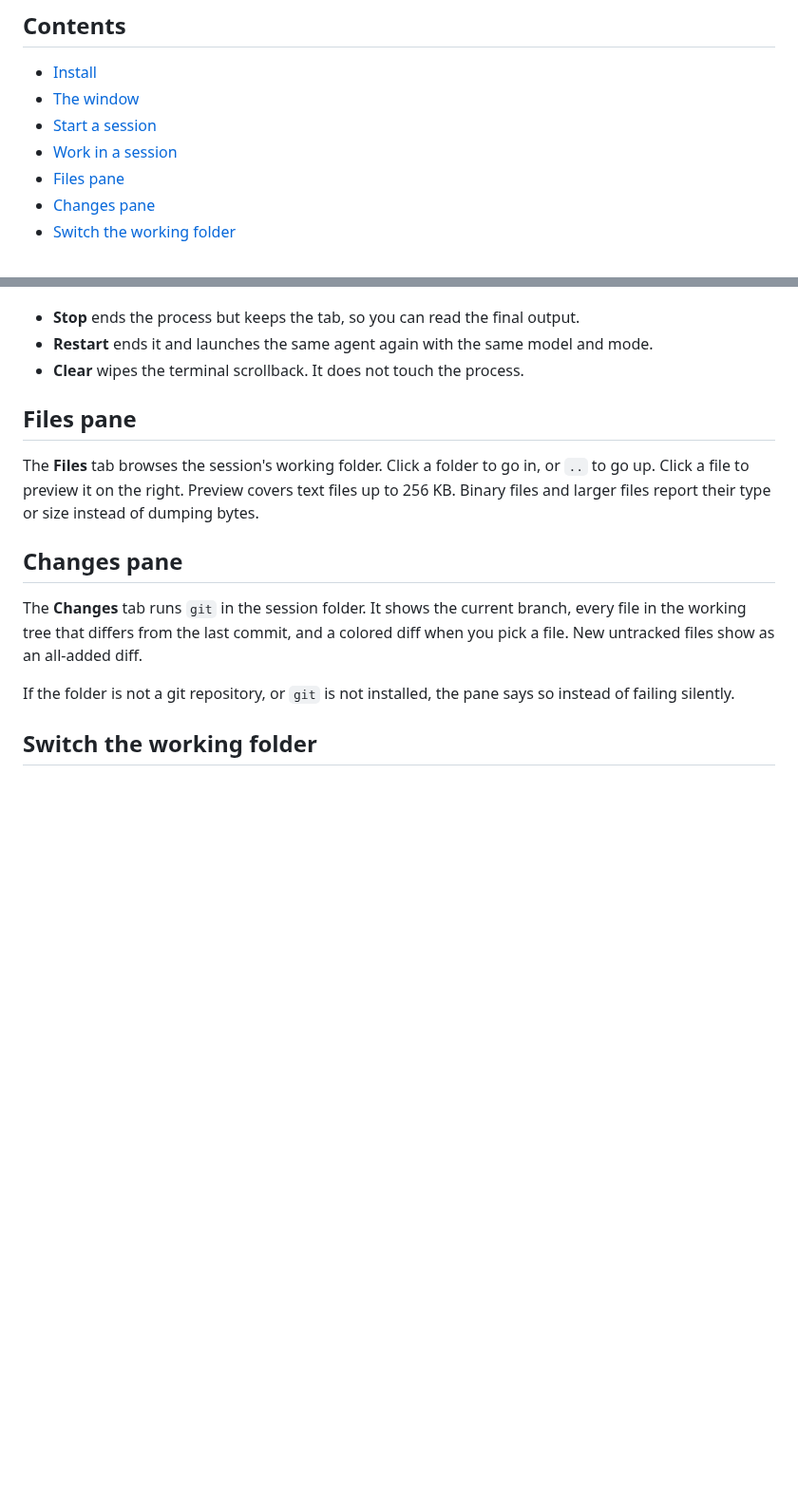
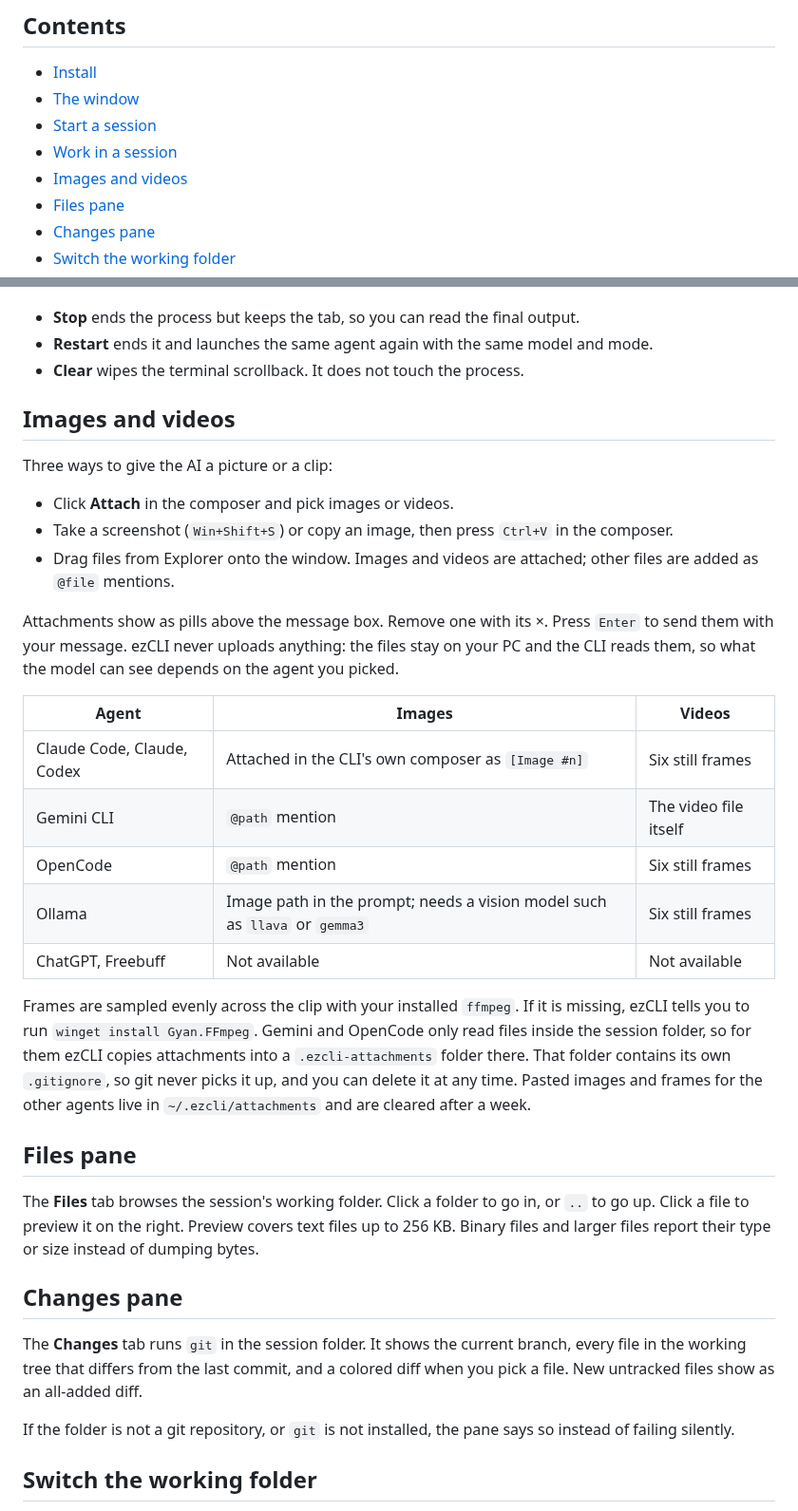
Before and after one commit to Aryansingh0783/ezCLI, a Markdown page: GUIDE.md, 2 parts joined by grey strips. Shown at 95% size. Drawn GitHub-style; blank space fills up the shorter version.

```diff
--- a/GUIDE.md
+++ b/GUIDE.md
@@ -8,6 +8,7 @@ How to install ezCLI, launch sessions, and use every part of the window.
 - [The window](#the-window)
 - [Start a session](#start-a-session)
 - [Work in a session](#work-in-a-session)
+- [Images and videos](#images-and-videos)
 - [Files pane](#files-pane)
 - [Changes pane](#changes-pane)
 - [Switch the working folder](#switch-the-working-folder)
@@ -91,6 +92,36 @@ The actions at the top right act on the current session:
 - **Stop** ends the process but keeps the tab, so you can read the final output.
 - **Restart** ends it and launches the same agent again with the same model and mode.
 - **Clear** wipes the terminal scrollback. It does not touch the process.
+
+## Images and videos
+
+Three ways to give the AI a picture or a clip:
+
+- Click **Attach** in the composer and pick images or videos.
+- Take a screenshot (`Win+Shift+S`) or copy an image, then press `Ctrl+V` in the composer.
+- Drag files from Explorer onto the window. Images and videos are attached;
+  other files are added as `@file` mentions.
+
+Attachments show as pills above the message box. Remove one with its ×. Press
+`Enter` to send them with your message. ezCLI never uploads anything: the files
+stay on your PC and the CLI reads them, so what the model can see depends on the
+agent you picked.
+
+| Agent | Images | Videos |
+| --- | --- | --- |
+| Claude Code, Claude, Codex | Attached in the CLI's own composer as `[Image #n]` | Six still frames |
+| Gemini CLI | `@path` mention | The video file itself |
+| OpenCode | `@path` mention | Six still frames |
+| Ollama | Image path in the prompt; needs a vision model such as `llava` or `gemma3` | Six still frames |
+| ChatGPT, Freebuff | Not available | Not available |
+
+Frames are sampled evenly across the clip with your installed `ffmpeg`. If it is
+missing, ezCLI tells you to run `winget install Gyan.FFmpeg`. Gemini and
+OpenCode only read files inside the session folder, so for them ezCLI copies
+attachments into a `.ezcli-attachments` folder there. That folder contains its
+own `.gitignore`, so git never picks it up, and you can delete it at any time.
+Pasted images and frames for the other agents live in `~/.ezcli/attachments`
+and are cleared after a week.
 
 ## Files pane
 
```
Also changed, not shown: README.md (+8 -6 lines).
